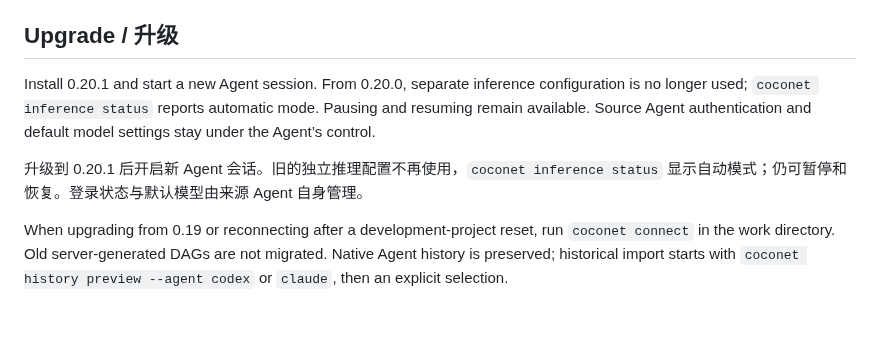
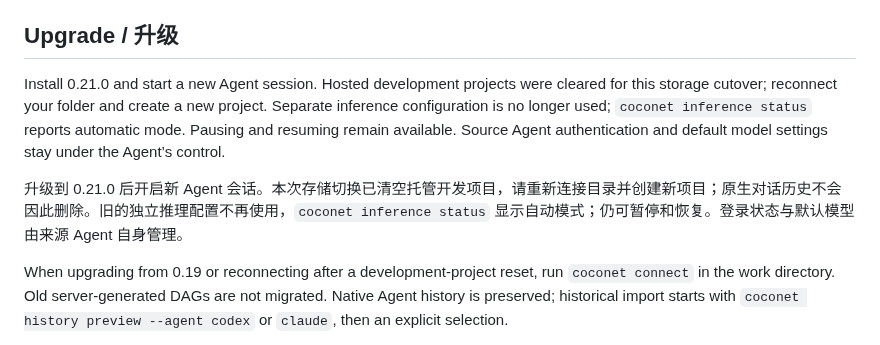
Before and after one commit to xfey/coconet, a Markdown page: README.md, the part around one of its changes. Rendered like a GitHub page; blank space fills up the shorter version.

```diff
--- a/README.md
+++ b/README.md
@@ -64,9 +64,9 @@ Hosted Dashboard: <https://coconet.space/>. Hosted API: `https://api.coconet.spa
 
 ## Upgrade / 升级
 
-Install 0.20.1 and start a new Agent session. From 0.20.0, separate inference configuration is no longer used; `coconet inference status` reports automatic mode. Pausing and resuming remain available. Source Agent authentication and default model settings stay under the Agent’s control.
+Install 0.21.0 and start a new Agent session. Hosted development projects were cleared for this storage cutover; reconnect your folder and create a new project. Separate inference configuration is no longer used; `coconet inference status` reports automatic mode. Pausing and resuming remain available. Source Agent authentication and default model settings stay under the Agent’s control.
 
-升级到 0.20.1 后开启新 Agent 会话。旧的独立推理配置不再使用，`coconet inference status` 显示自动模式；仍可暂停和恢复。登录状态与默认模型由来源 Agent 自身管理。
+升级到 0.21.0 后开启新 Agent 会话。本次存储切换已清空托管开发项目，请重新连接目录并创建新项目；原生对话历史不会因此删除。旧的独立推理配置不再使用，`coconet inference status` 显示自动模式；仍可暂停和恢复。登录状态与默认模型由来源 Agent 自身管理。
 
 When upgrading from 0.19 or reconnecting after a development-project reset, run `coconet connect` in the work directory. Old server-generated DAGs are not migrated. Native Agent history is preserved; historical import starts with `coconet history preview --agent codex` or `claude`, then an explicit selection.
 
```
Also changed, not shown: other parts of README.md (+11 -11 lines), RELEASE_NOTES_v0.21.0.md (added, +19 -0 lines).
